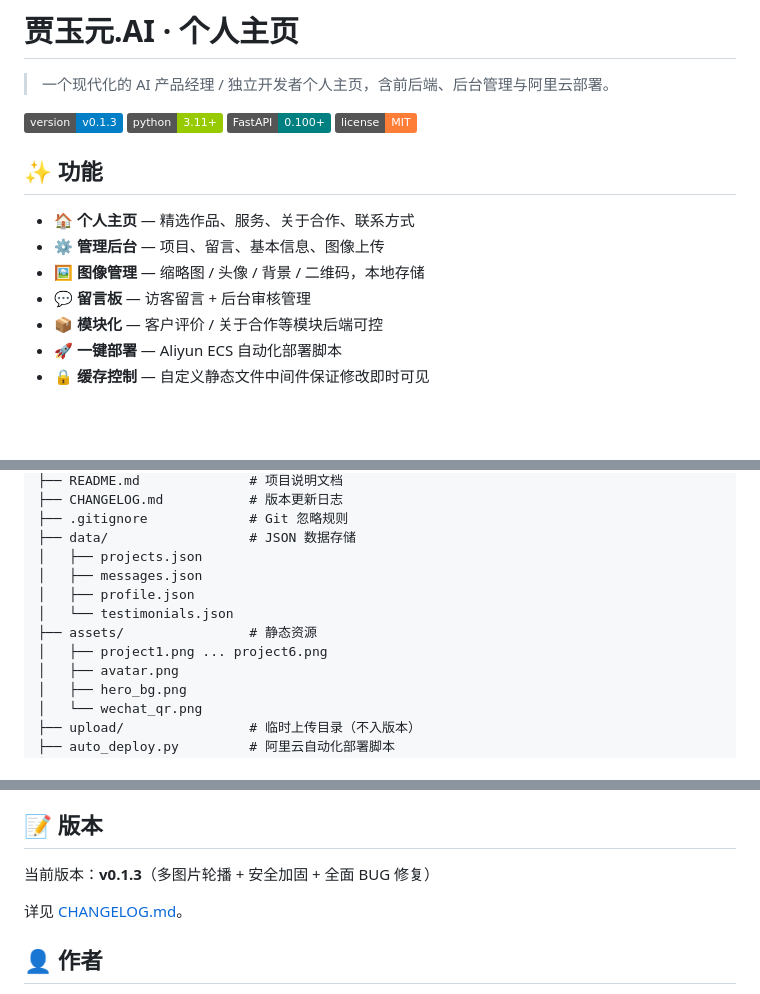
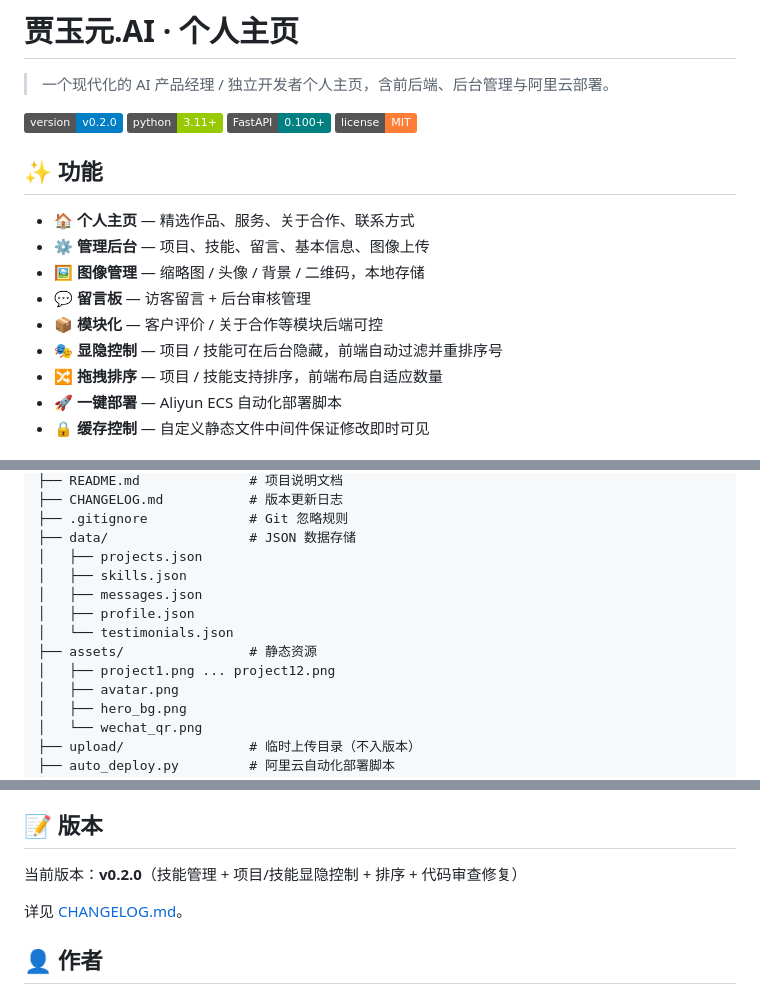
Before and after one commit to Caser-86/jiayuyuan-ai-portfolio, a Markdown page: README.md, 3 parts joined by grey strips. Drawn GitHub-style; badges without logos; blank space fills up the shorter version.

Commit message:
docs: update README and CHANGELOG for v0.2.0

```diff
--- a/README.md
+++ b/README.md
@@ -2,7 +2,7 @@
 
 > 一个现代化的 AI 产品经理 / 独立开发者个人主页，含前后端、后台管理与阿里云部署。
 
-![Version](https://img.shields.io/badge/version-v0.1.3-blue)
+![Version](https://img.shields.io/badge/version-v0.2.0-blue)
 ![Python](https://img.shields.io/badge/python-3.11+-green)
 ![FastAPI](https://img.shields.io/badge/FastAPI-0.100+-teal)
 ![License](https://img.shields.io/badge/license-MIT-orange)
@@ -10,10 +10,12 @@
 ## ✨ 功能
 
 - 🏠 **个人主页** — 精选作品、服务、关于合作、联系方式
-- ⚙️ **管理后台** — 项目、留言、基本信息、图像上传
+- ⚙️ **管理后台** — 项目、技能、留言、基本信息、图像上传
 - 🖼️ **图像管理** — 缩略图 / 头像 / 背景 / 二维码，本地存储
 - 💬 **留言板** — 访客留言 + 后台审核管理
 - 📦 **模块化** — 客户评价 / 关于合作等模块后端可控
+- 🎭 **显隐控制** — 项目 / 技能可在后台隐藏，前端自动过滤并重排序号
+- 🔀 **拖拽排序** — 项目 / 技能支持排序，前端布局自适应数量
 - 🚀 **一键部署** — Aliyun ECS 自动化部署脚本
 - 🔒 **缓存控制** — 自定义静态文件中间件保证修改即时可见
 
@@ -42,11 +44,12 @@ D:\Files\备用\
 ├── .gitignore             # Git 忽略规则
 ├── data/                  # JSON 数据存储
 │   ├── projects.json
+│   ├── skills.json
 │   ├── messages.json
 │   ├── profile.json
 │   └── testimonials.json
 ├── assets/                # 静态资源
-│   ├── project1.png ... project6.png
+│   ├── project1.png ... project12.png
 │   ├── avatar.png
 │   ├── hero_bg.png
 │   └── wechat_qr.png
@@ -85,7 +88,7 @@ python auto_deploy.py
 
 ## 📝 版本
 
-当前版本：**v0.1.3**（多图片轮播 + 安全加固 + 全面 BUG 修复）
+当前版本：**v0.2.0**（技能管理 + 项目/技能显隐控制 + 排序 + 代码审查修复）
 
 详见 [CHANGELOG.md](CHANGELOG.md)。
 
```
Also changed, not shown: CHANGELOG.md (+30 -0 lines).
